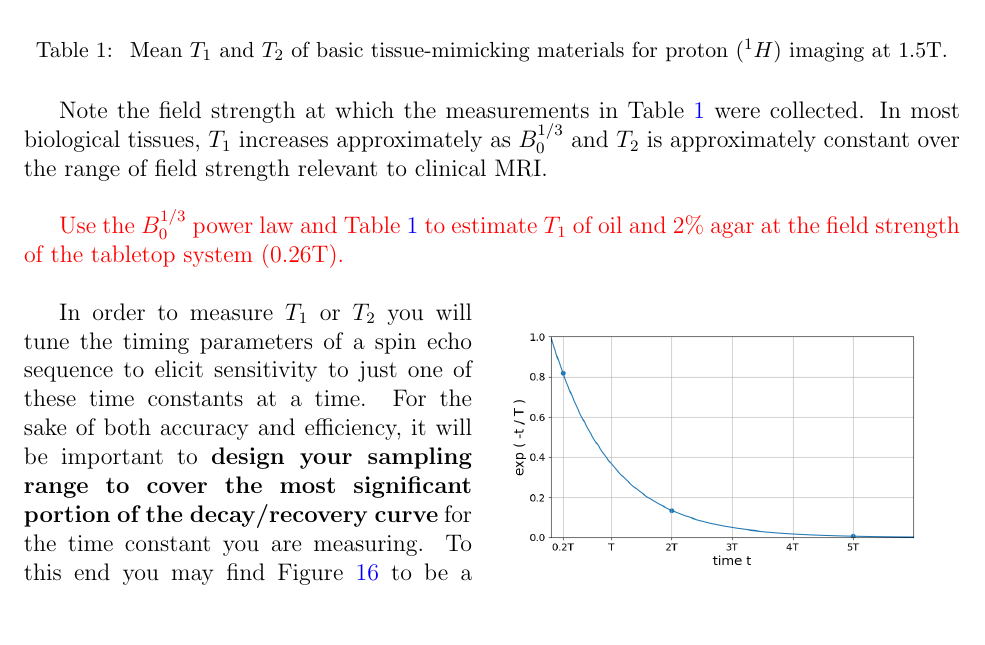
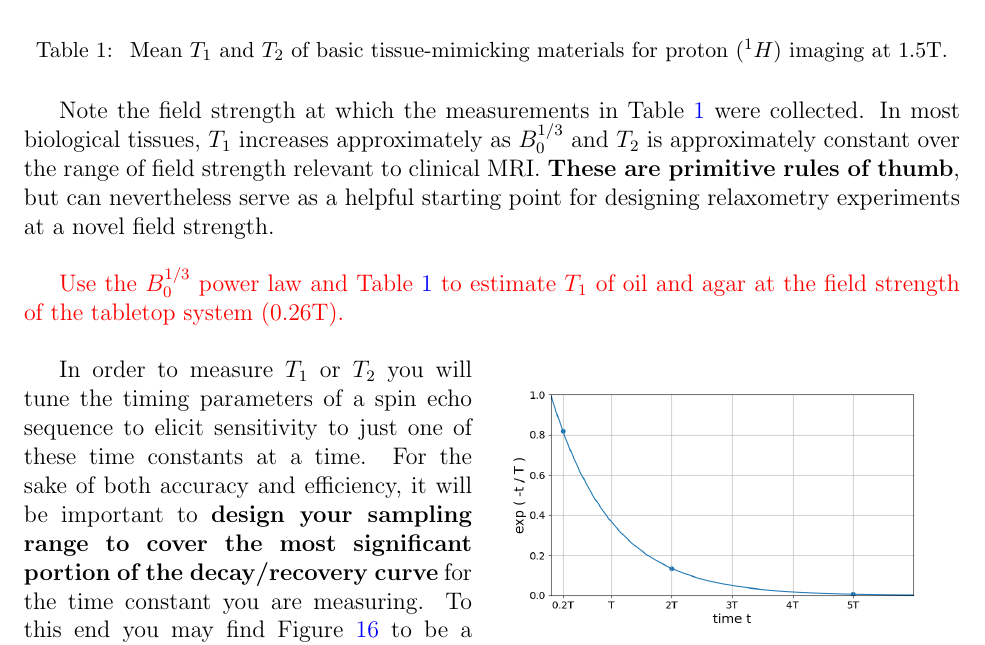
Before and after one commit to ahannum/MRtabletop, a LaTeX document (Labs/EE369B_Winter23/main.tex, which reads Labs/EE369B_Winter23/modules/relaxometry.tex): part of page 20 of 25, cut so that both start at the same text, the shorter picture padded with empty space. Compiled offline with pdfLaTeX.

Commit message:
Qualify rules of thumb

```diff
--- a/Labs/EE369B_Winter23/modules/relaxometry.tex
+++ b/Labs/EE369B_Winter23/modules/relaxometry.tex
@@ -17,11 +17,11 @@ Agar & 1670 & 46 \\ \hline
 \caption{\label{table:relax} Mean $T_1$ and $T_2$ of basic tissue-mimicking materials for proton (${}^1 H$) imaging at 1.5T.}
 \end{table}
 
-Note the field strength at which the measurements in Table \ref{table:relax} were collected. In most biological tissues, $T_1$ increases approximately as $B_0^{1/3}$ and $T_2$ is approximately constant over the range of field strength relevant to clinical MRI.
+Note the field strength at which the measurements in Table \ref{table:relax} were collected. In most biological tissues, $T_1$ increases approximately as $B_0^{1/3}$ and $T_2$ is approximately constant over the range of field strength relevant to clinical MRI. \textbf{These are primitive rules of thumb}, but can nevertheless serve as a helpful starting point for designing relaxometry experiments at a novel field strength.
 
 \vspace{5mm}
 
-\color{red} Use the $B_0^{1/3}$ power law and Table \ref{table:relax} to estimate $T_1$ of oil and 2\% agar at the field strength of the tabletop system (0.26T).
+\color{red} Use the $B_0^{1/3}$ power law and Table \ref{table:relax} to estimate $T_1$ of oil and agar at the field strength of the tabletop system (0.26T).
 \color{black}
 % soln:
 % T1 * (0.26/1.5)^(1/3)
```
